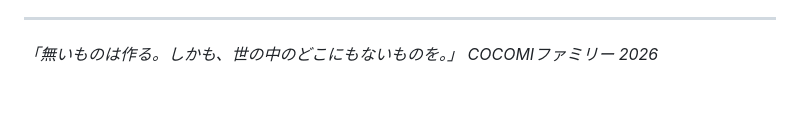
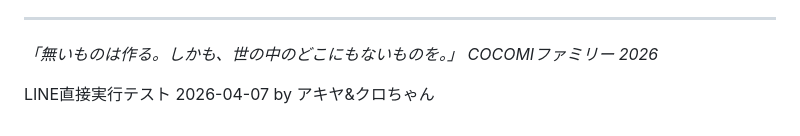
Before and after one commit to akiyamanx/cocomi-postman, a Markdown page: README.md, the part around the change. Rendered like a GitHub page; blank space fills up the shorter version.

Commit message:
📮 M-LINE-0407-1903-READMEの末尾にLINE直接実行テスト2026-04-0 by COCOMI Postman

```diff
--- a/README.md
+++ b/README.md
@@ -69,3 +69,4 @@ cocomi-postman/
 *COCOMIファミリー 2026*
 <!-- Phase C: Retry + Report v1.5 tested -->
 <!-- Step Execution v2.0 test - Step 1 completed -->
+LINE直接実行テスト 2026-04-07 by アキヤ&クロちゃん
```
